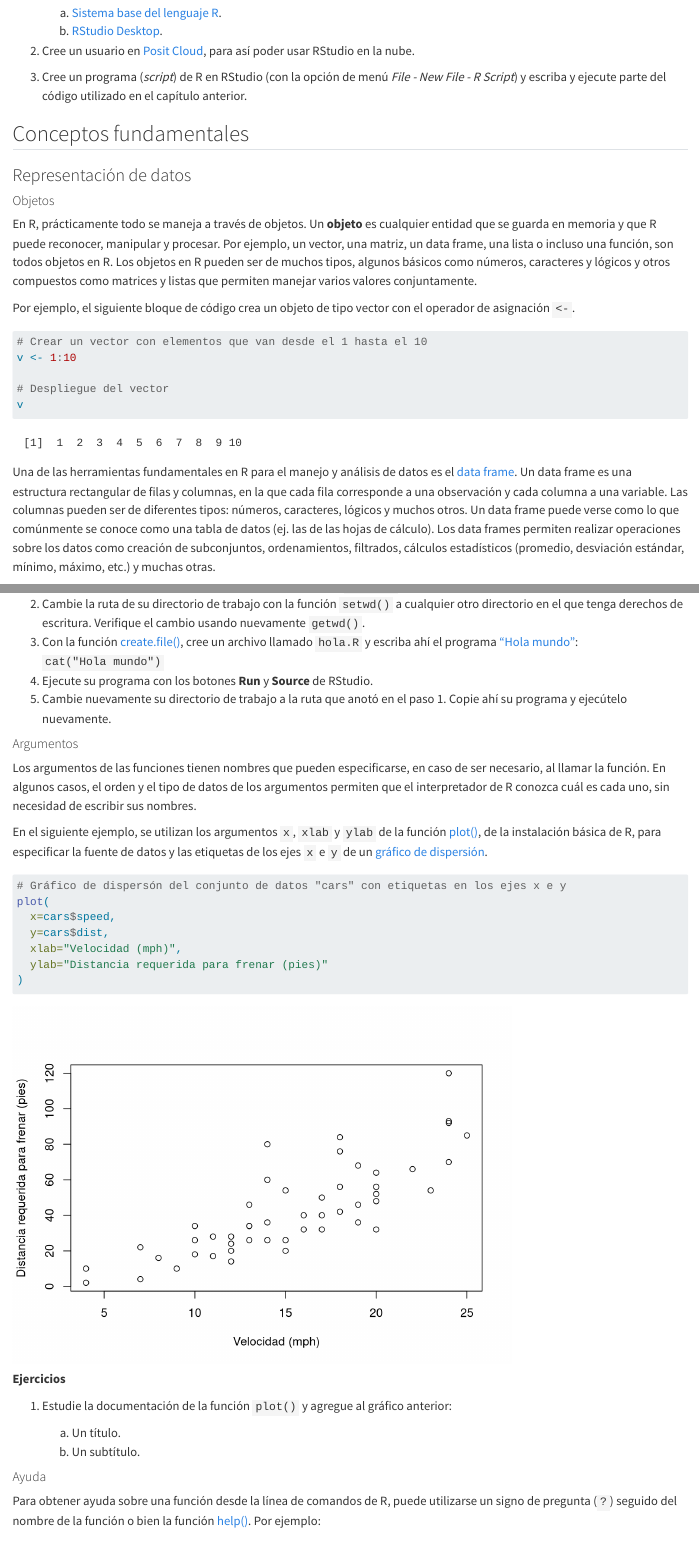
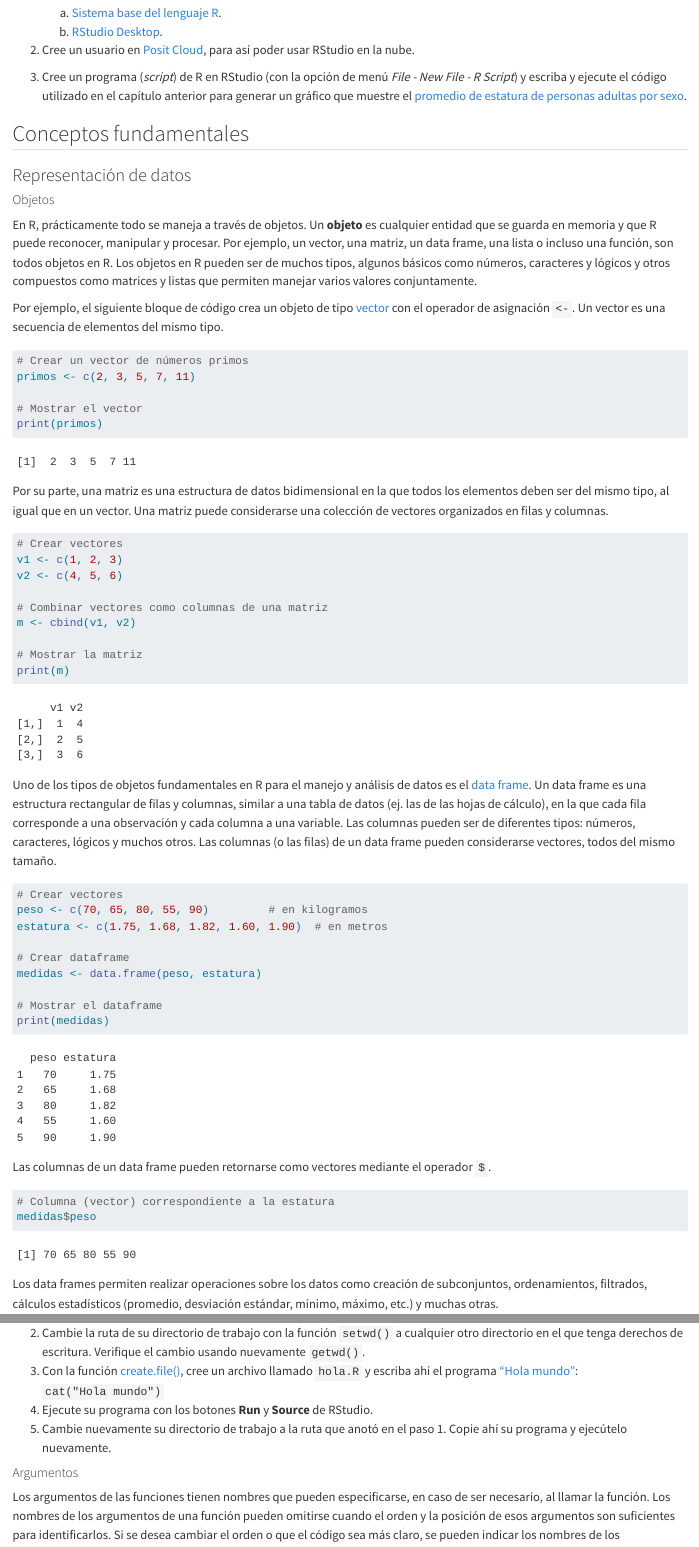
Before and after one commit to gf0604-procesamientodatosgeograficos/2025-i, a Quarto document (03-r.qmd): the page in a window 1100 px wide, from 2090 px down before the commit and from 2240 px down after it, so that both start at the same text, and a second part further down, joined at a grey line. Rendered offline with R 4.5, knitr and Pandoc in place of Quarto, with nearby package versions; some code elsewhere in the file could not run offline; long lines of code are wrapped.

Commit message:
Modificar 03-r.qmd - agregar ejemplos

````diff
--- a/03-r.qmd
+++ b/03-r.qmd
@@ -49,7 +53,7 @@ Además de edición de código fuente, RStudio contiene capacidades para depurar
 
 2. Cree un usuario en [Posit Cloud](https://posit.cloud/), para así poder usar RStudio en la nube.
 
-3. Cree un programa (*script*) de R en RStudio (con la opción de menú *File - New File - R Script*) y escriba y ejecute parte del código utilizado en el capítulo anterior.
+3. Cree un programa (*script*) de R en RStudio (con la opción de menú *File - New File - R Script*) y escriba y ejecute el código utilizado en el capítulo anterior para generar un gráfico que muestre el [promedio de estatura de personas adultas por sexo](https://gf0604-procesamientodatosgeograficos.github.io/2025-i/02-introduccion-ciencia-datos.html#promedio-de-estatura-de-personas-adultas-por-sexo-1).
 
 ## Conceptos fundamentales
 
@@ -59,16 +63,57 @@ Además de edición de código fuente, RStudio contiene capacidades para depurar
 
 En R, prácticamente todo se maneja a través de objetos. Un **objeto** es cualquier entidad que se guarda en memoria y que R puede reconocer, manipular y procesar. Por ejemplo, un vector, una matriz, un data frame, una lista o incluso una función, son todos objetos en R. Los objetos en R pueden ser de muchos tipos, algunos básicos como números, caracteres y lógicos y otros compuestos como matrices y listas que permiten manejar varios valores conjuntamente.
 
-Por ejemplo, el siguiente bloque de código crea un objeto de tipo vector con el operador de asignación `<-`.
-
-```{r}
-#| label: ejemplo-objetos
-
-# Crear un vector con elementos que van desde el 1 hasta el 10
-v <- 1:10
-
-# Despliegue del vector
-v
-```
-
-Una de las herramientas fundamentales en R para el manejo y análisis de datos es el [data frame](https://cran.r-project.org/doc/manuals/r-release/R-lang.html#Data-frame-objects). Un data frame es una estructura rectangular de filas y columnas, en la que cada fila corresponde a una observación y cada columna a una variable. Las columnas pueden ser de diferentes tipos: números, caracteres, lógicos y muchos otros. Un data frame puede verse como lo que comúnmente se conoce como una tabla de datos (ej. las de las hojas de cálculo). Los data frames permiten realizar operaciones sobre los datos como creación de subconjuntos, ordenamientos, filtrados, cálculos estadísticos (promedio, desviación estándar, mínimo, máximo, etc.) y muchas otras.
+Por ejemplo, el siguiente bloque de código crea un objeto de tipo [vector](https://cran.r-project.org/doc/manuals/r-release/R-lang.html#Vector-objects) con el operador de asignación `<-`. Un vector es una secuencia de elementos del mismo tipo.
+
+```{r}
+#| label: ejemplo-objetos-vectores
+
+# Crear un vector de números primos
+primos <- c(2, 3, 5, 7, 11)
+
+# Mostrar el vector
+print(primos)
+```
+
+Por su parte, una matriz es una estructura de datos bidimensional en la que todos los elementos deben ser del mismo tipo, al igual que en un vector. Una matriz puede considerarse una colección de vectores organizados en filas y columnas.
+
+```{r}
+#| label: ejemplo-objetos-matrices
+
+# Crear vectores
+v1 <- c(1, 2, 3)
+v2 <- c(4, 5, 6)
+
+# Combinar vectores como columnas de una matriz
+m <- cbind(v1, v2)
+
+# Mostrar la matriz
+print(m)
+```
+
+Uno de los tipos de objetos fundamentales en R para el manejo y análisis de datos es el [data frame](https://cran.r-project.org/doc/manuals/r-release/R-lang.html#Data-frame-objects). Un data frame es una estructura rectangular de filas y columnas, similar a una tabla de datos (ej. las de las hojas de cálculo), en la que cada fila corresponde a una observación y cada columna a una variable. Las columnas pueden ser de diferentes tipos: números, caracteres, lógicos y muchos otros. Las columnas (o las filas) de un data frame pueden considerarse vectores, todos del mismo tamaño.
+
+```{r}
+#| label: ejemplo-objetos-dataframes
+
+# Crear vectores
+peso <- c(70, 65, 80, 55, 90)         # en kilogramos
+estatura <- c(1.75, 1.68, 1.82, 1.60, 1.90)  # en metros
+
+# Crear dataframe
+medidas <- data.frame(peso, estatura)
+
+# Mostrar el dataframe
+print(medidas)
+```
+
+Las columnas de un data frame pueden retornarse como vectores mediante el operador `$`.
+
+```{r}
+#| label: ejemplo-objetos-dataframes-operador-dolar
+
+# Columna (vector) correspondiente a la estatura
+medidas$peso
+```
+
+Los data frames permiten realizar operaciones sobre los datos como creación de subconjuntos, ordenamientos, filtrados, cálculos estadísticos (promedio, desviación estándar, mínimo, máximo, etc.) y muchas otras.
@@ -163,7 +206,7 @@ setwd("C:/Users/mfvargas")
 
 #### Argumentos
 
-Los argumentos de las funciones tienen nombres que pueden especificarse, en caso de ser necesario, al llamar la función. En algunos casos, el orden y el tipo de datos de los argumentos permiten que el interpretador de R conozca cuál es cada uno, sin necesidad de escribir sus nombres.
+Los argumentos de las funciones tienen nombres que pueden especificarse, en caso de ser necesario, al llamar la función. Los nombres de los argumentos de una función pueden omitirse cuando el orden y la posición de esos argumentos son suficientes para identificarlos. Si se desea cambiar el orden o que el código sea más claro, se pueden indicar los nombres de los argumentos.
 
 En el siguiente ejemplo, se utilizan los argumentos `x`, `xlab` y `ylab` de la función [plot()](https://rdrr.io/r/graphics/plot.default.html), de la instalación básica de R, para especificar la fuente de datos y las etiquetas de los ejes `x` e `y` de un [gráfico de dispersión](https://es.wikipedia.org/wiki/Diagrama_de_dispersi%C3%B3n).
 
````
Also changed, not shown: docs/search.json, 03-r.qmd (19 more changed lines), 1 other file.
